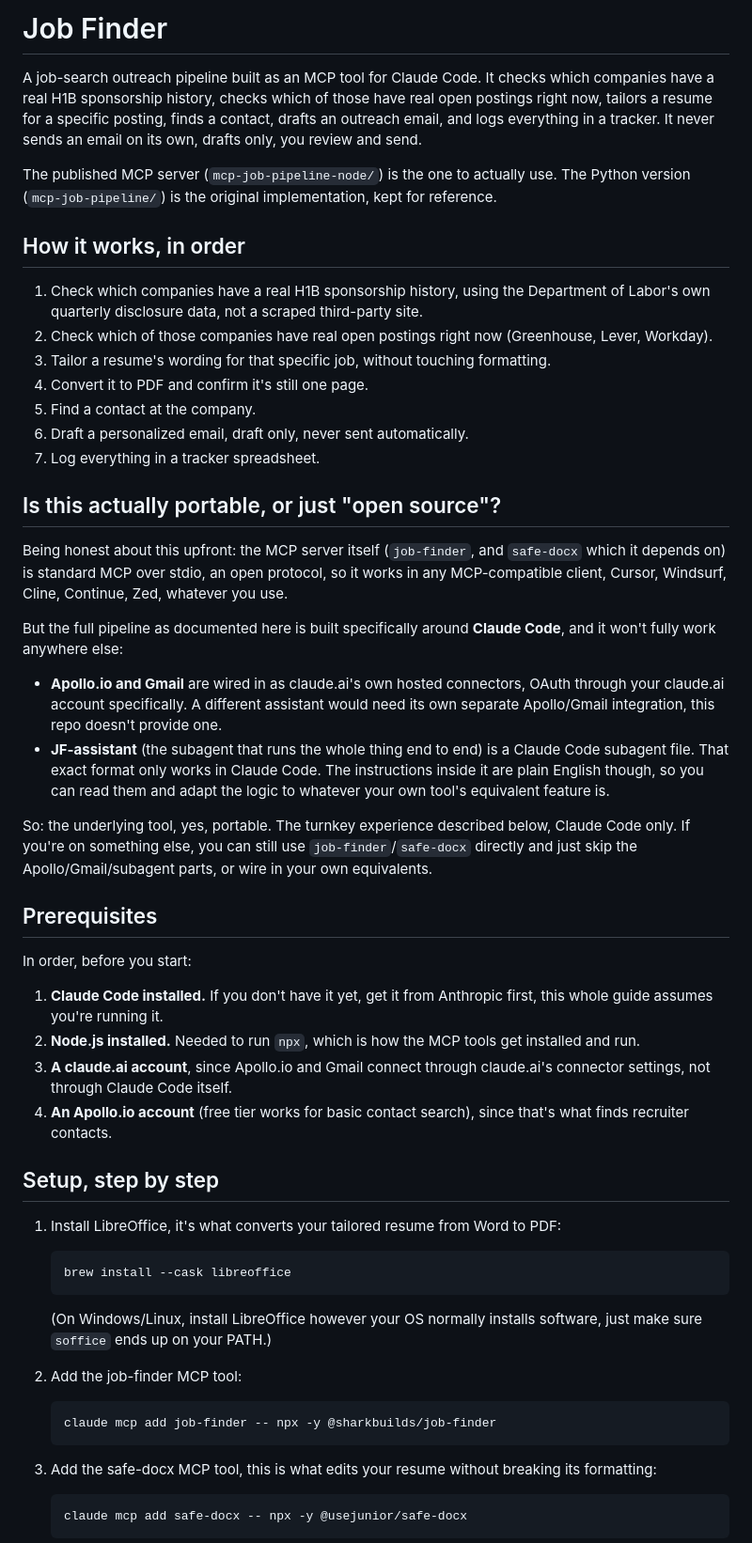
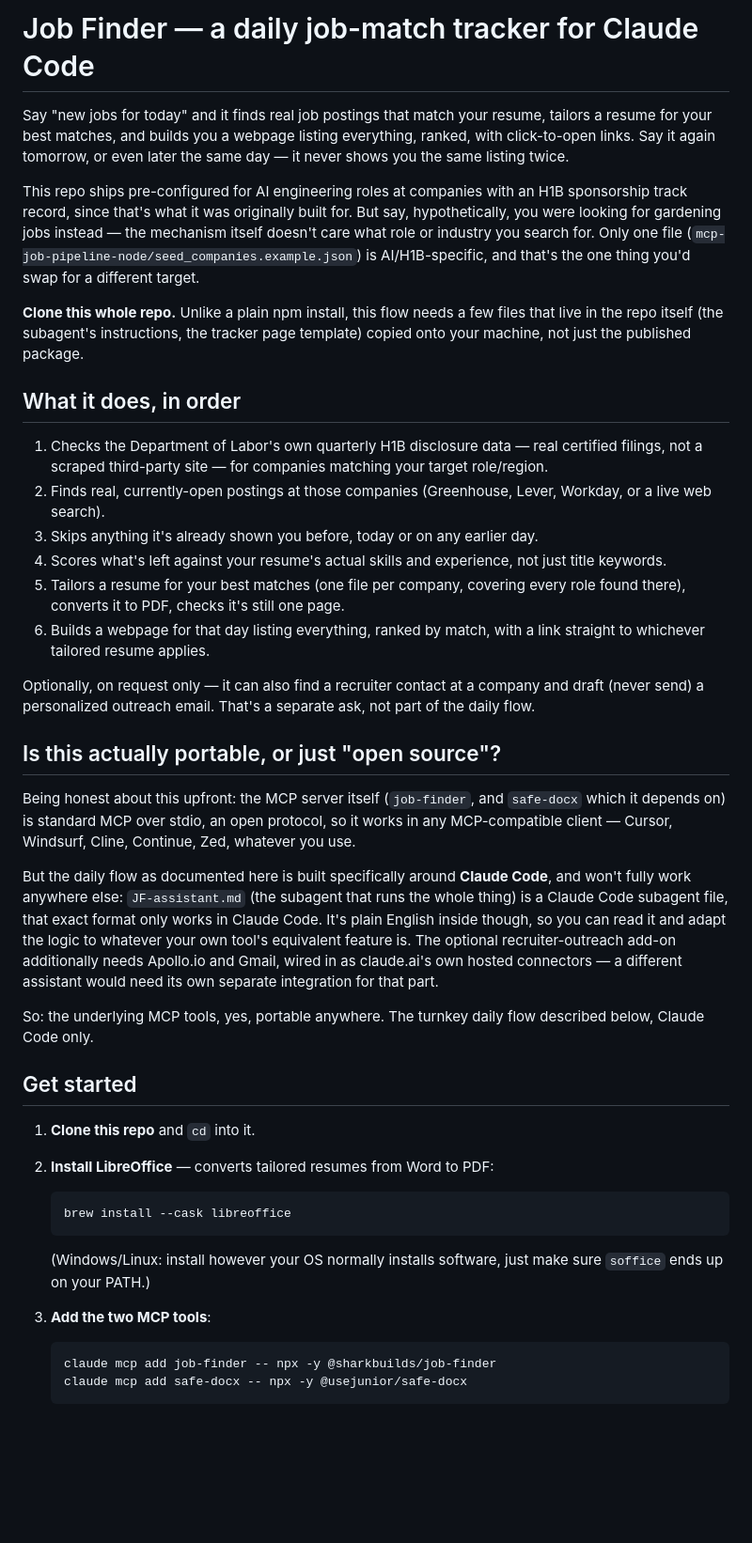
Before and after one commit to shark79/job-finder, a Markdown page: README.md, the part around one of its changes. Shown at 94% size. Rendered like a GitHub page; blank space fills up the shorter version.

````diff
--- a/README.md
+++ b/README.md
@@ -1,54 +1,66 @@
-# Job Finder
+# Job Finder — a daily job-match tracker for Claude Code
 
-A job-search outreach pipeline built as an MCP tool for Claude Code. It checks which companies have a real H1B sponsorship history, checks which of those have real open postings right now, tailors a resume for a specific posting, finds a contact, drafts an outreach email, and logs everything in a tracker. It never sends an email on its own, drafts only, you review and send.
+Say "new jobs for today" and it finds real job postings that match your resume, tailors a resume
+for your best matches, and builds you a webpage listing everything, ranked, with click-to-open
+links. Say it again tomorrow, or even later the same day — it never shows you the same listing
+twice.
 
-The published MCP server (`mcp-job-pipeline-node/`) is the one to actually use. The Python version (`mcp-job-pipeline/`) is the original implementation, kept for reference.
+This repo ships pre-configured for AI engineering roles at companies with an H1B sponsorship
+track record, since that's what it was originally built for. But say, hypothetically, you were
+looking for gardening jobs instead — the mechanism itself doesn't care what role or industry you
+search for. Only one file (`mcp-job-pipeline-node/seed_companies.example.json`) is AI/H1B-specific,
+and that's the one thing you'd swap for a different target.
 
-## How it works, in order
+**Clone this whole repo.** Unlike a plain npm install, this flow needs a few files that live in
+the repo itself (the subagent's instructions, the tracker page template) copied onto your machine,
+not just the published package.
 
-1. Check which companies have a real H1B sponsorship history, using the Department of Labor's own quarterly disclosure data, not a scraped third-party site.
-2. Check which of those companies have real open postings right now (Greenhouse, Lever, Workday).
-3. Tailor a resume's wording for that specific job, without touching formatting.
-4. Convert it to PDF and confirm it's still one page.
-5. Find a contact at the company.
-6. Draft a personalized email, draft only, never sent automatically.
-7. Log everything in a tracker spreadsheet.
+## What it does, in order
+
+1. Checks the Department of Labor's own quarterly H1B disclosure data — real certified filings,
+   not a scraped third-party site — for companies matching your target role/region.
+2. Finds real, currently-open postings at those companies (Greenhouse, Lever, Workday, or a live
+   web search).
+3. Skips anything it's already shown you before, today or on any earlier day.
+4. Scores what's left against your resume's actual skills and experience, not just title keywords.
+5. Tailors a resume for your best matches (one file per company, covering every role found there),
+   converts it to PDF, checks it's still one page.
+6. Builds a webpage for that day listing everything, ranked by match, with a link straight to
+   whichever tailored resume applies.
+
+Optionally, on request only — it can also find a recruiter contact at a company and draft (never
+send) a personalized outreach email. That's a separate ask, not part of the daily flow.
 
 ## Is this actually portable, or just "open source"?
 
-Being honest about this upfront: the MCP server itself (`job-finder`, and `safe-docx` which it depends on) is standard MCP over stdio, an open protocol, so it works in any MCP-compatible client, Cursor, Windsurf, Cline, Continue, Zed, whatever you use.
+Being honest about this upfront: the MCP server itself (`job-finder`, and `safe-docx` which it
+depends on) is standard MCP over stdio, an open protocol, so it works in any MCP-compatible
+client — Cursor, Windsurf, Cline, Continue, Zed, whatever you use.
 
-But the full pipeline as documented here is built specifically around **Claude Code**, and it won't fully work anywhere else:
+But the daily flow as documented here is built specifically around **Claude Code**, and won't
+fully work anywhere else: `JF-assistant.md` (the subagent that runs the whole thing) is a Claude
+Code subagent file, that exact format only works in Claude Code. It's plain English inside though,
+so you can read it and adapt the logic to whatever your own tool's equivalent feature is. The
+optional recruiter-outreach add-on additionally needs Apollo.io and Gmail, wired in as claude.ai's
+own hosted connectors — a different assistant would need its own separate integration for that part.
 
-- **Apollo.io and Gmail** are wired in as claude.ai's own hosted connectors, OAuth through your claude.ai account specifically. A different assistant would need its own separate Apollo/Gmail integration, this repo doesn't provide one.
-- **JF-assistant** (the subagent that runs the whole thing end to end) is a Claude Code subagent file. That exact format only works in Claude Code. The instructions inside it are plain English though, so you can read them and adapt the logic to whatever your own tool's equivalent feature is.
+So: the underlying MCP tools, yes, portable anywhere. The turnkey daily flow described below,
+Claude Code only.
 
-So: the underlying tool, yes, portable. The turnkey experience described below, Claude Code only. If you're on something else, you can still use `job-finder`/`safe-docx` directly and just skip the Apollo/Gmail/subagent parts, or wire in your own equivalents.
+## Get started
 
-## Prerequisites
+1. **Clone this repo** and `cd` into it.
 
-In order, before you start:
-
-1. **Claude Code installed.** If you don't have it yet, get it from Anthropic first, this whole guide assumes you're running it.
-2. **Node.js installed.** Needed to run `npx`, which is how the MCP tools get installed and run.
-3. **A claude.ai account**, since Apollo.io and Gmail connect through claude.ai's connector settings, not through Claude Code itself.
-4. **An Apollo.io account** (free tier works for basic contact search), since that's what finds recruiter contacts.
-
-## Setup, step by step
-
-1. Install LibreOffice, it's what converts your tailored resume from Word to PDF:
+2. **Install LibreOffice** — converts tailored resumes from Word to PDF:
    ```
    brew install --cask libreoffice
    ```
-   (On Windows/Linux, install LibreOffice however your OS normally installs software, just make sure `soffice` ends up on your PATH.)
+   (Windows/Linux: install however your OS normally installs software, just make sure `soffice`
+   ends up on your PATH.)
 
-2. Add the job-finder MCP tool:
+3. **Add the two MCP tools**:
    ```
    claude mcp add job-finder -- npx -y @sharkbuilds/job-finder
-   ```
-
-3. Add the safe-docx MCP tool, this is what edits your resume without breaking its formatting:
-   ```
    claude mcp add safe-docx -- npx -y @usejunior/safe-docx
    ```
 
````
Also changed, not shown: other parts of README.md (+46 -68 lines).
